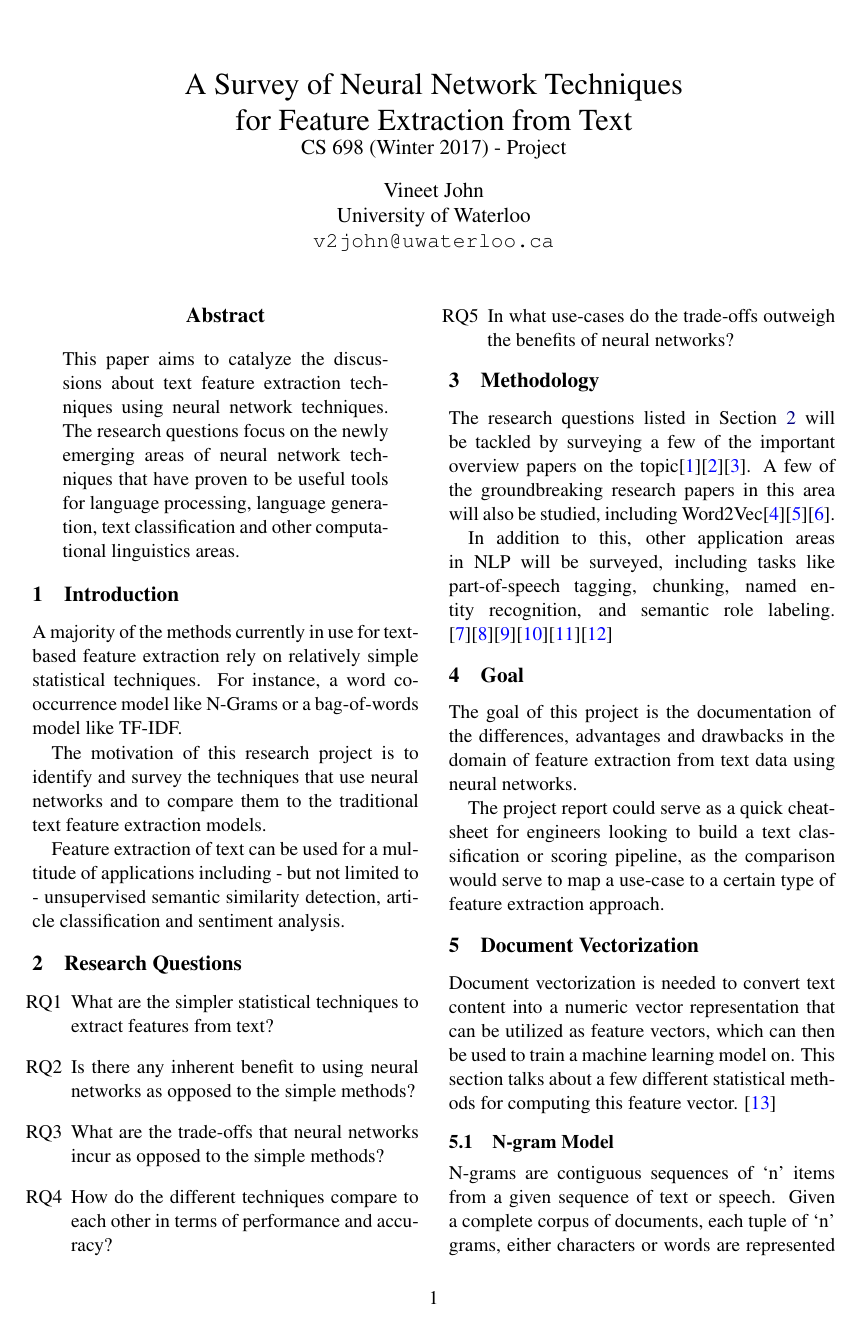
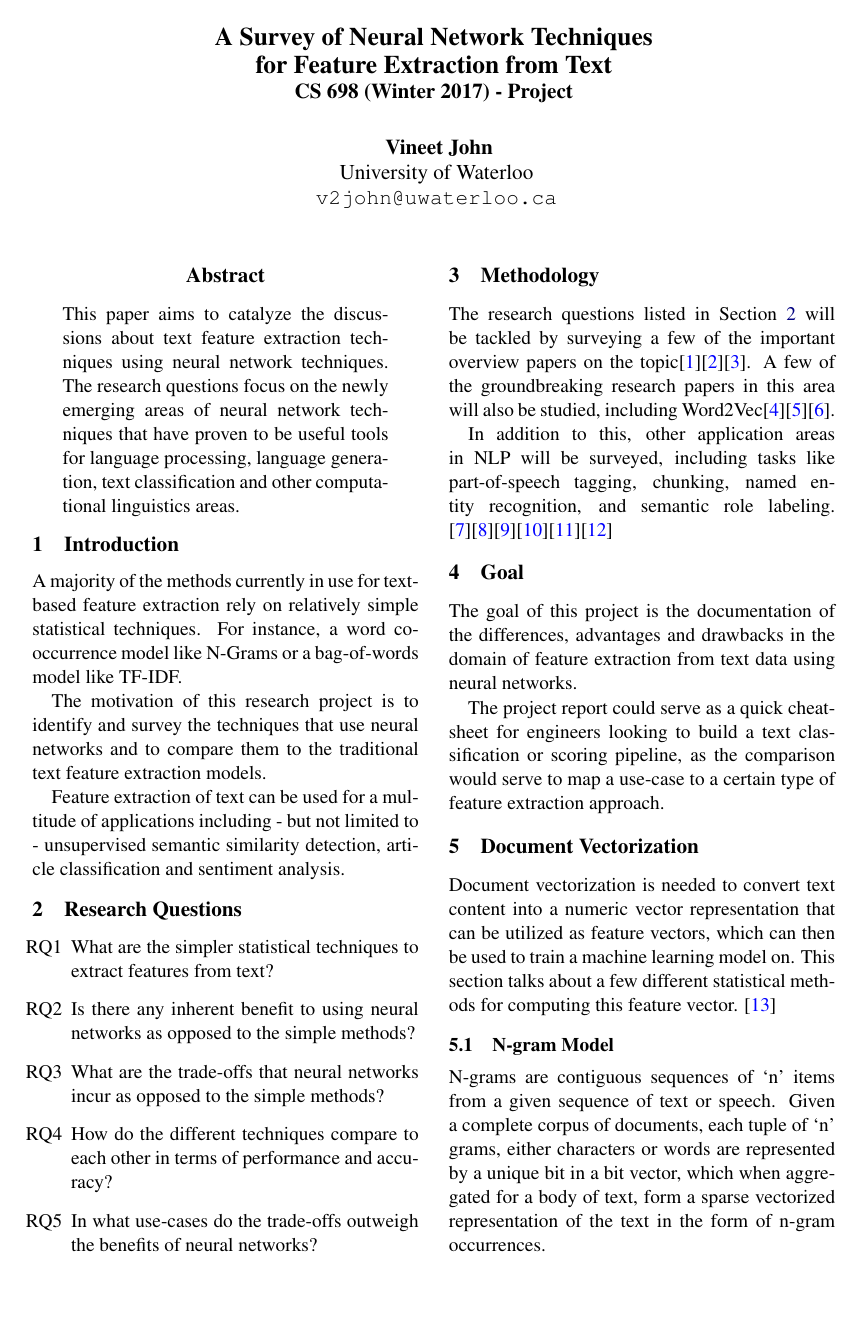
Before and after one commit to krishabhishek/machine-learning-algorithms, a LaTeX paper (project-report/cs698_project_report.tex): page 1 of 9. Compiled offline with pdfLaTeX.

Commit message:
Removed unused titling package

```diff
--- a/project-report/cs698_project_report.tex
+++ b/project-report/cs698_project_report.tex
@@ -4,13 +4,6 @@
 \usepackage{latexsym}
 \usepackage{graphicx}
 \usepackage{hyperref}
-\usepackage{titling}
-\newcommand{\subtitle}[1]{%
-  \posttitle{%
-    \par\end{center}
-    \begin{center}\large#1\end{center}
-    \vskip0.5em}%
-}
 
 \hypersetup{
   colorlinks=true,
```
Also changed, not shown: project-report/cs698_project_report.tex (1 more changed lines).
